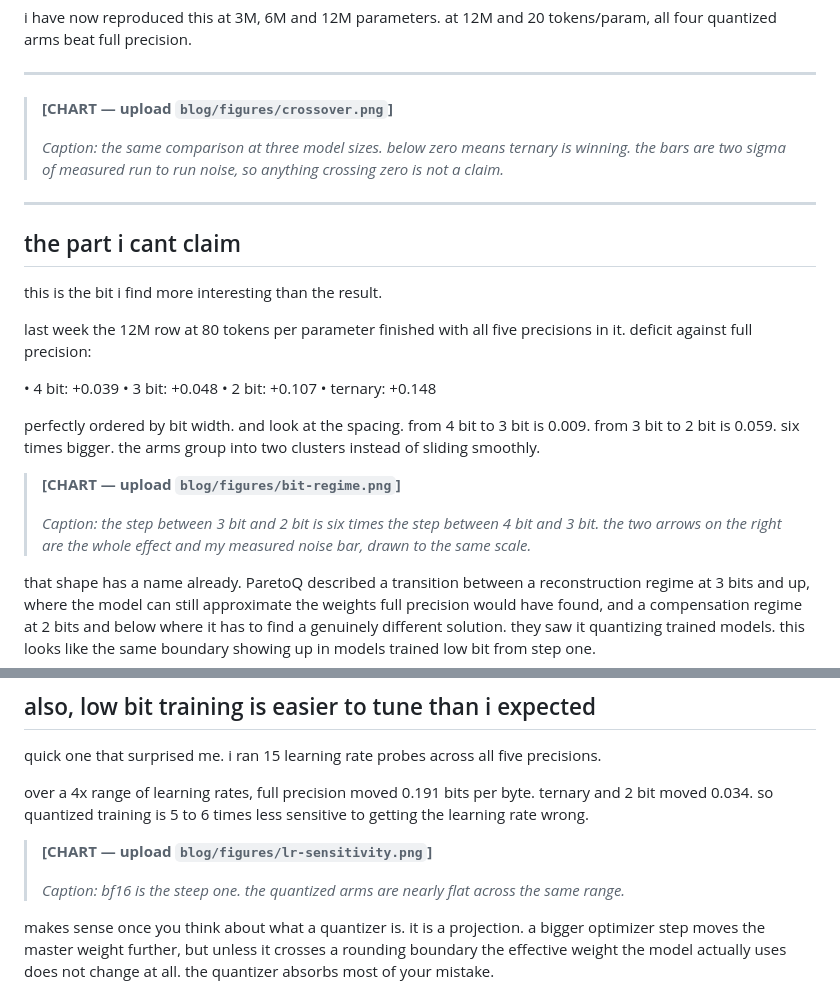
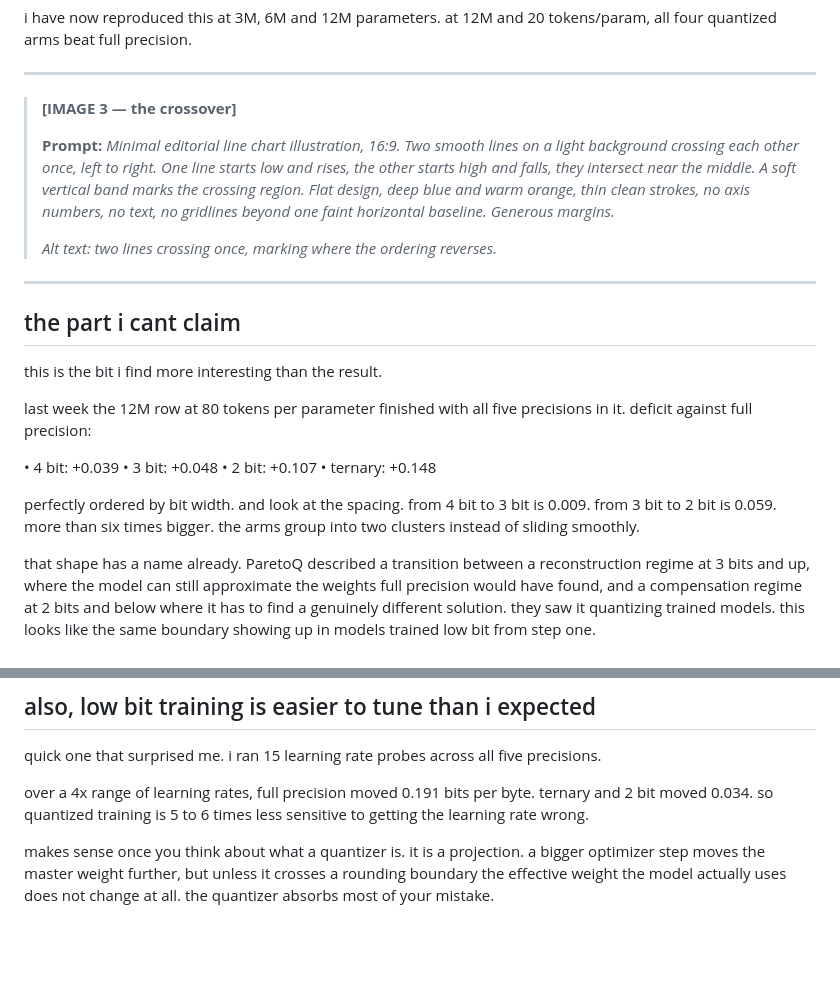
Before and after one commit to canivel/logos, a Markdown page: blog/01-the-memory-wall.md, 2 parts joined by grey strips. GitHub-like rendering; blank space fills up the shorter version.

```diff
--- a/blog/01-the-memory-wall.md
+++ b/blog/01-the-memory-wall.md
@@ -95,9 +95,11 @@ i have now reproduced this at 3M, 6M and 12M parameters. at 12M and 20 tokens/pa
 
 ---
 
-> **[CHART — upload `blog/figures/crossover.png`]**
+> **[IMAGE 3 — the crossover]**
 >
-> *Caption: the same comparison at three model sizes. below zero means ternary is winning. the bars are two sigma of measured run to run noise, so anything crossing zero is not a claim.*
+> **Prompt:** *Minimal editorial line chart illustration, 16:9. Two smooth lines on a light background crossing each other once, left to right. One line starts low and rises, the other starts high and falls, they intersect near the middle. A soft vertical band marks the crossing region. Flat design, deep blue and warm orange, thin clean strokes, no axis numbers, no text, no gridlines beyond one faint horizontal baseline. Generous margins.*
+>
+> *Alt text: two lines crossing once, marking where the ordering reverses.*
 
 ---
 
@@ -112,11 +114,7 @@ last week the 12M row at 80 tokens per parameter finished with all five precisio
 • 2 bit: +0.107
 • ternary: +0.148
 
-perfectly ordered by bit width. and look at the spacing. from 4 bit to 3 bit is 0.009. from 3 bit to 2 bit is 0.059. six times bigger. the arms group into two clusters instead of sliding smoothly.
-
-> **[CHART — upload `blog/figures/bit-regime.png`]**
->
-> *Caption: the step between 3 bit and 2 bit is six times the step between 4 bit and 3 bit. the two arrows on the right are the whole effect and my measured noise bar, drawn to the same scale.*
+perfectly ordered by bit width. and look at the spacing. from 4 bit to 3 bit is 0.009. from 3 bit to 2 bit is 0.059. more than six times bigger. the arms group into two clusters instead of sliding smoothly.
 
 that shape has a name already. ParetoQ described a transition between a reconstruction regime at 3 bits and up, where the model can still approximate the weights full precision would have found, and a compensation regime at 2 bits and below where it has to find a genuinely different solution. they saw it quantizing trained models. this looks like the same boundary showing up in models trained low bit from step one.
 
@@ -145,10 +143,6 @@ i also had to retract one of my own claims already. i had written that the low b
 quick one that surprised me. i ran 15 learning rate probes across all five precisions.
 
 over a 4x range of learning rates, full precision moved 0.191 bits per byte. ternary and 2 bit moved 0.034. so quantized training is 5 to 6 times less sensitive to getting the learning rate wrong.
-
-> **[CHART — upload `blog/figures/lr-sensitivity.png`]**
->
-> *Caption: bf16 is the steep one. the quantized arms are nearly flat across the same range.*
 
 makes sense once you think about what a quantizer is. it is a projection. a bigger optimizer step moves the master weight further, but unless it crosses a rounding boundary the effective weight the model actually uses does not change at all. the quantizer absorbs most of your mistake.
 
```
Also changed, not shown: other parts of blog/01-the-memory-wall.md (+1 -1 lines), predictions/2026-08-11-bit-regime-step.md (+1 -1 lines), blog/figures/bit-regime.png, 1 other file.
